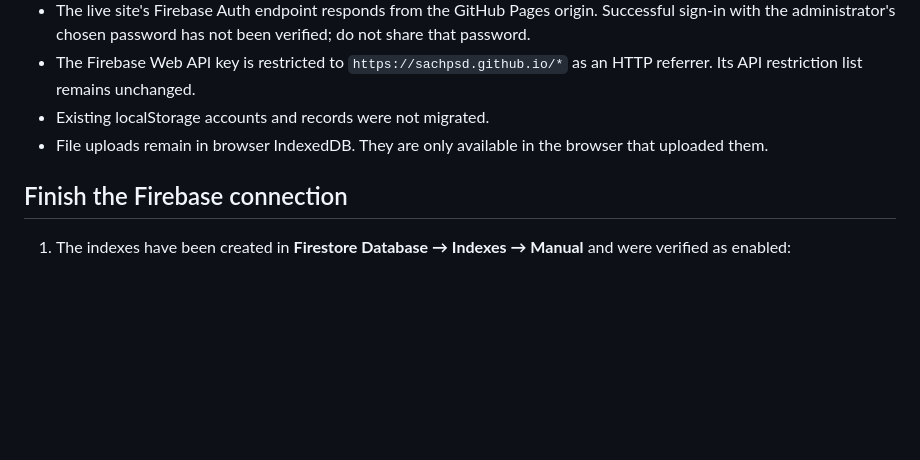
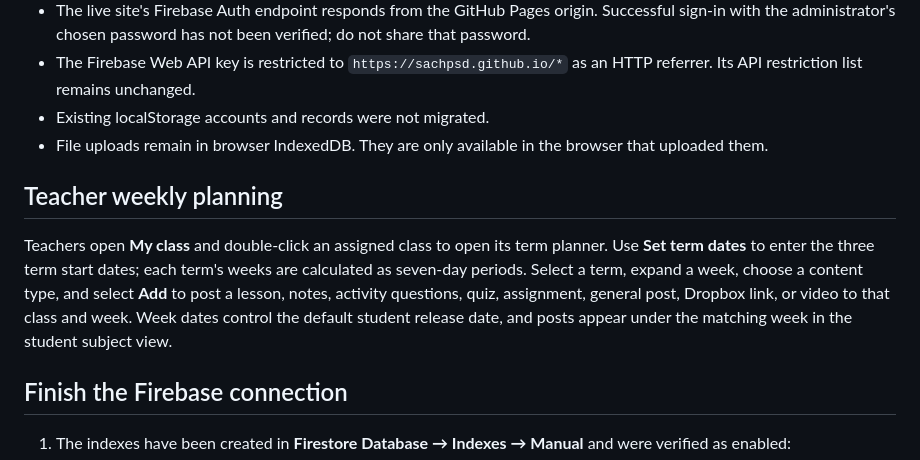
Before and after one commit to sachpsd/SachinElearnAcademy, a Markdown page: FIREBASE_SETUP.md, the part around the change. Drawn GitHub-style; blank space fills up the shorter version.

Commit message:
Document teacher weekly planning
Document class term dates and week-based teaching resources.

Co-authored-by: Copilot <223556219+Copilot@users.noreply.github.com>

```diff
--- a/FIREBASE_SETUP.md
+++ b/FIREBASE_SETUP.md
@@ -21,6 +21,10 @@ The app is live. Administrator sign-in has not yet been verified with the passwo
 - The Firebase Web API key is restricted to `https://sachpsd.github.io/*` as an HTTP referrer. Its API restriction list remains unchanged.
 - Existing localStorage accounts and records were not migrated.
 - File uploads remain in browser IndexedDB. They are only available in the browser that uploaded them.
+
+## Teacher weekly planning
+
+Teachers open **My class** and double-click an assigned class to open its term planner. Use **Set term dates** to enter the three term start dates; each term's weeks are calculated as seven-day periods. Select a term, expand a week, choose a content type, and select **Add** to post a lesson, notes, activity questions, quiz, assignment, general post, Dropbox link, or video to that class and week. Week dates control the default student release date, and posts appear under the matching week in the student subject view.
 
 ## Finish the Firebase connection
 
```
